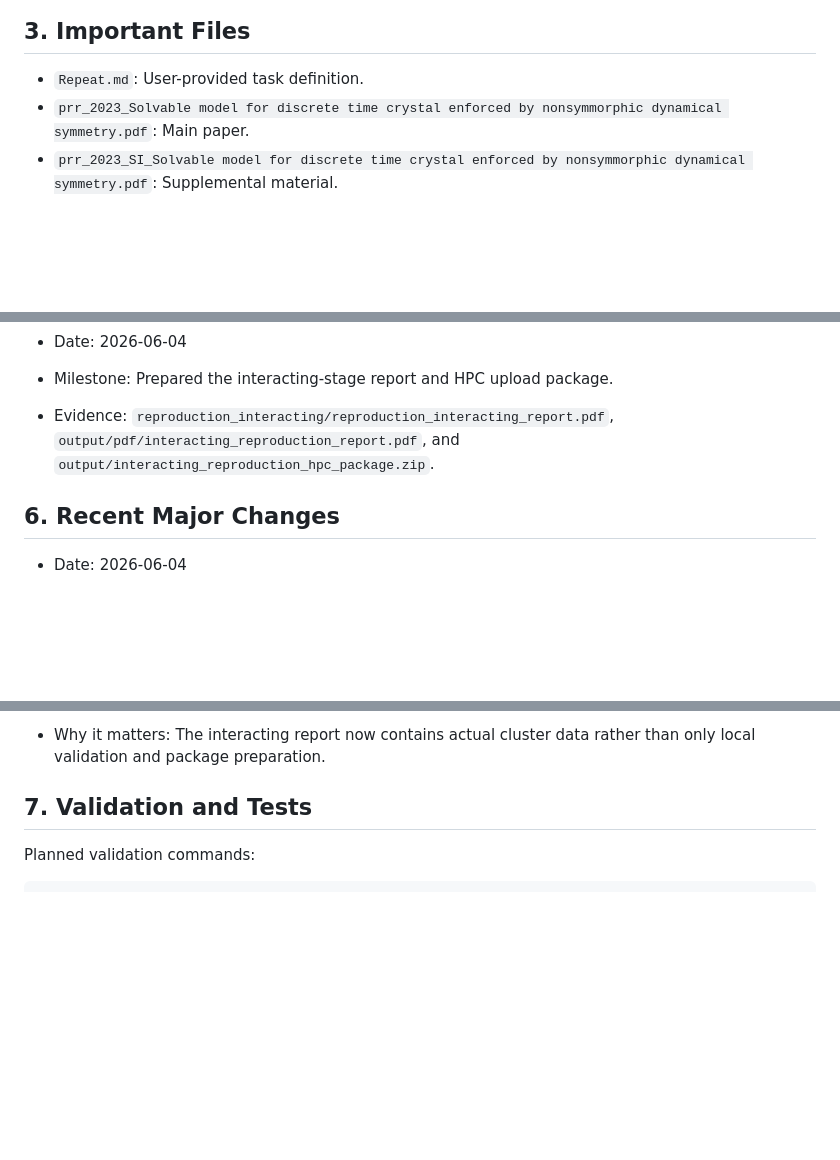
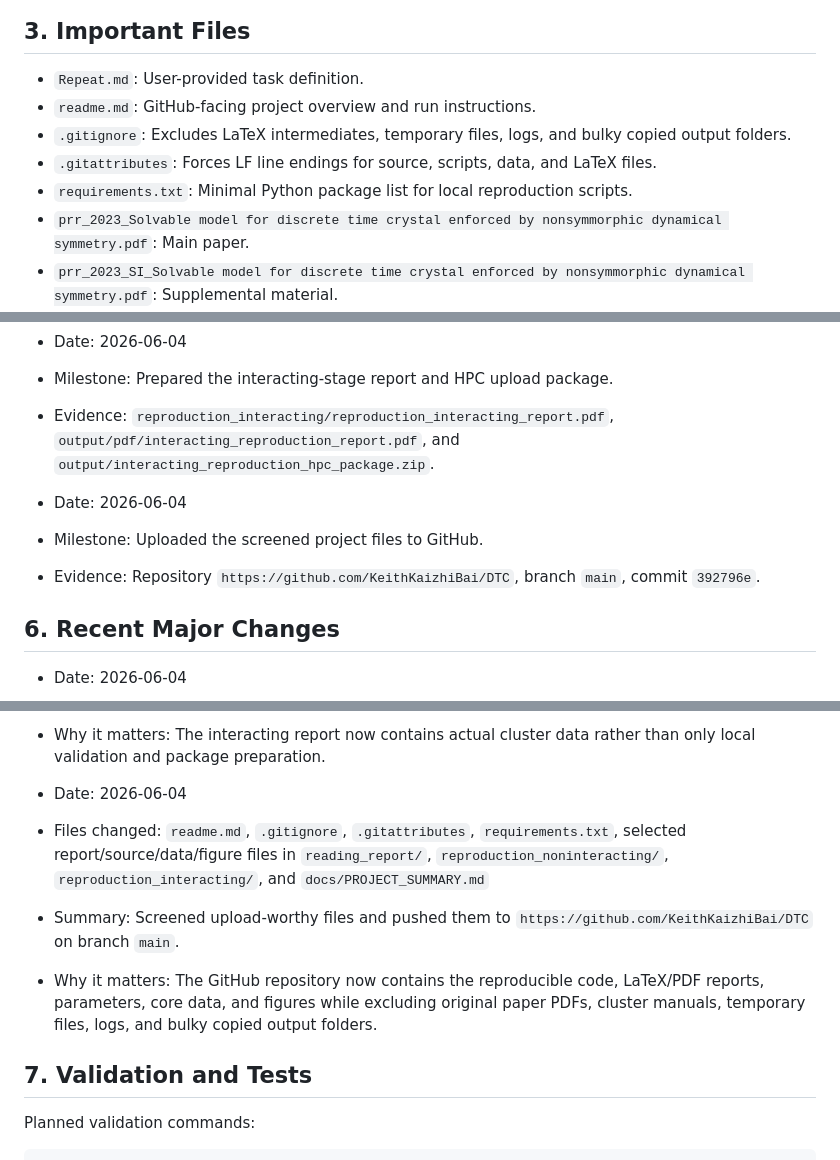
Before and after one commit to KeithKaizhiBai/DTC, a Markdown page: docs/PROJECT_SUMMARY.md, 3 parts joined by grey strips. Rendered like a GitHub page; blank space fills up the shorter version.

Commit message:
Record GitHub upload in project summary

```diff
--- a/docs/PROJECT_SUMMARY.md
+++ b/docs/PROJECT_SUMMARY.md
@@ -19,6 +19,10 @@ The numerical workflows use explicit functions in single scripts. They set `hbar
 ## 3. Important Files
 
 - `Repeat.md`: User-provided task definition.
+- `readme.md`: GitHub-facing project overview and run instructions.
+- `.gitignore`: Excludes LaTeX intermediates, temporary files, logs, and bulky copied output folders.
+- `.gitattributes`: Forces LF line endings for source, scripts, data, and LaTeX files.
+- `requirements.txt`: Minimal Python package list for local reproduction scripts.
 - `prr_2023_Solvable model for discrete time crystal enforced by nonsymmorphic dynamical symmetry.pdf`: Main paper.
 - `prr_2023_SI_Solvable model for discrete time crystal enforced by nonsymmorphic dynamical symmetry.pdf`: Supplemental material.
 - `reading_report/reading_report.md`: Markdown source notes for the English reading report.
@@ -114,6 +118,10 @@ The numerical workflows use explicit functions in single scripts. They set `hbar
 - Milestone: Prepared the interacting-stage report and HPC upload package.
 - Evidence: `reproduction_interacting/reproduction_interacting_report.pdf`, `output/pdf/interacting_reproduction_report.pdf`, and `output/interacting_reproduction_hpc_package.zip`.
 
+- Date: 2026-06-04
+- Milestone: Uploaded the screened project files to GitHub.
+- Evidence: Repository `https://github.com/KeithKaizhiBai/DTC`, branch `main`, commit `392796e`.
+
 ## 6. Recent Major Changes
 
 - Date: 2026-06-04
@@ -160,6 +168,11 @@ The numerical workflows use explicit functions in single scripts. They set `hbar
 - Files changed: `output/interacting_reproduction_package/results/*`, `reproduction_interacting/figures/hpc_z_l8_longtime.png`, `reproduction_interacting/data/hpc_diagnostics_l8.json`, `reproduction_interacting/reproduction_interacting_report.tex`, `reproduction_interacting/reproduction_interacting_report.pdf`, `output/pdf/interacting_reproduction_report.pdf`
 - Summary: Ingested the completed H100 `L=8` cluster run, generated a full-range long-time `Z(n)` figure, and updated the interacting LaTeX/PDF report with HPC diagnostics and larger-system parameter guidance.
 - Why it matters: The interacting report now contains actual cluster data rather than only local validation and package preparation.
+
+- Date: 2026-06-04
+- Files changed: `readme.md`, `.gitignore`, `.gitattributes`, `requirements.txt`, selected report/source/data/figure files in `reading_report/`, `reproduction_noninteracting/`, `reproduction_interacting/`, and `docs/PROJECT_SUMMARY.md`
+- Summary: Screened upload-worthy files and pushed them to `https://github.com/KeithKaizhiBai/DTC` on branch `main`.
+- Why it matters: The GitHub repository now contains the reproducible code, LaTeX/PDF reports, parameters, core data, and figures while excluding original paper PDFs, cluster manuals, temporary files, logs, and bulky copied output folders.
 
 ## 7. Validation and Tests
 
```
